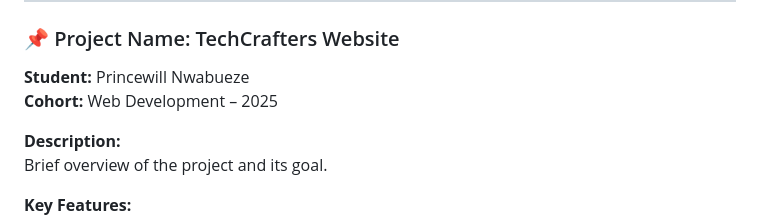
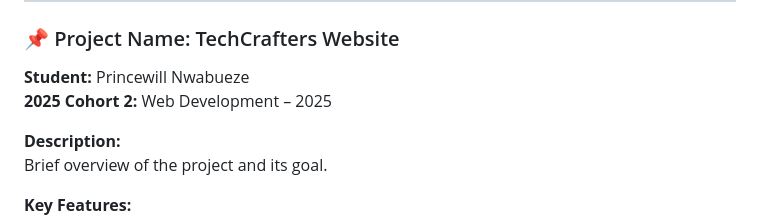
Before and after one commit to shabaimrandev/jcs-student-project, a Markdown page: README.md, the part around the change. Rendered like a GitHub page.

```diff
--- a/README.md
+++ b/README.md
@@ -38,7 +38,7 @@ Depending on cohort and project, students work with:
 
 ### 📌 Project Name: TechCrafters Website
 **Student:** Princewill Nwabueze
-**Cohort:** Web Development – 2025
+**2025 Cohort 2:** Web Development – 2025
 
 **Description:**
 Brief overview of the project and its goal.
```
